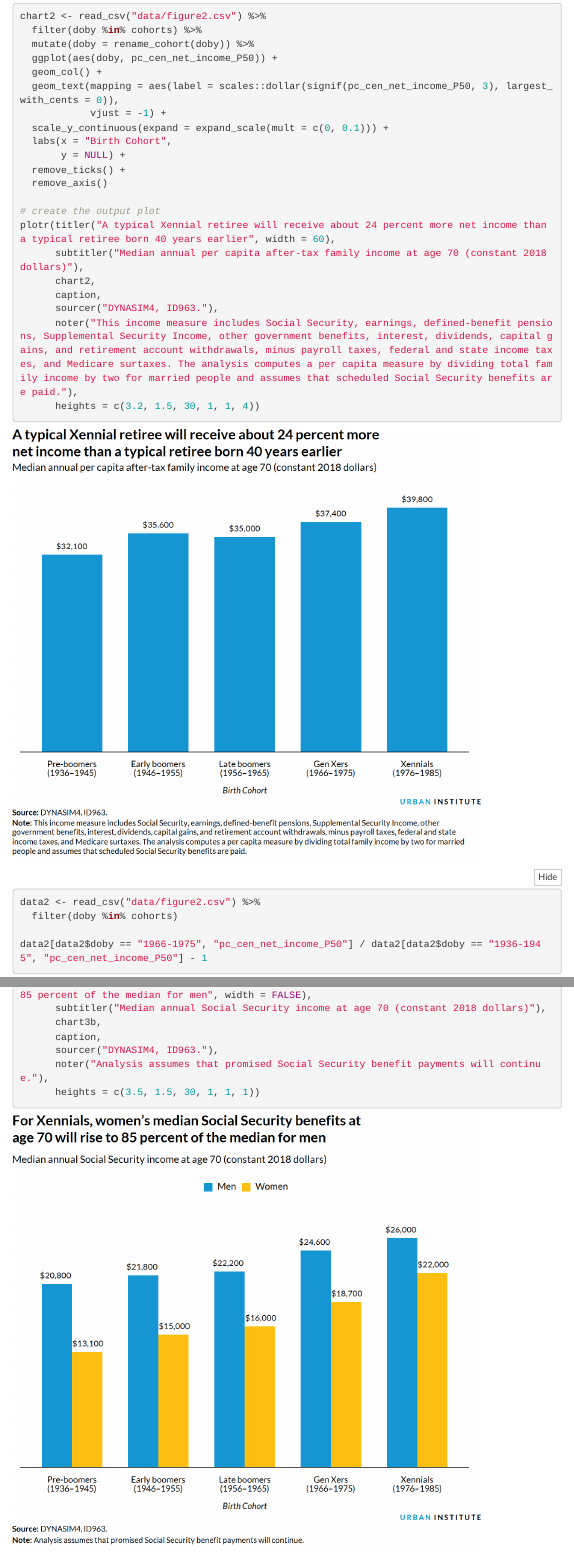
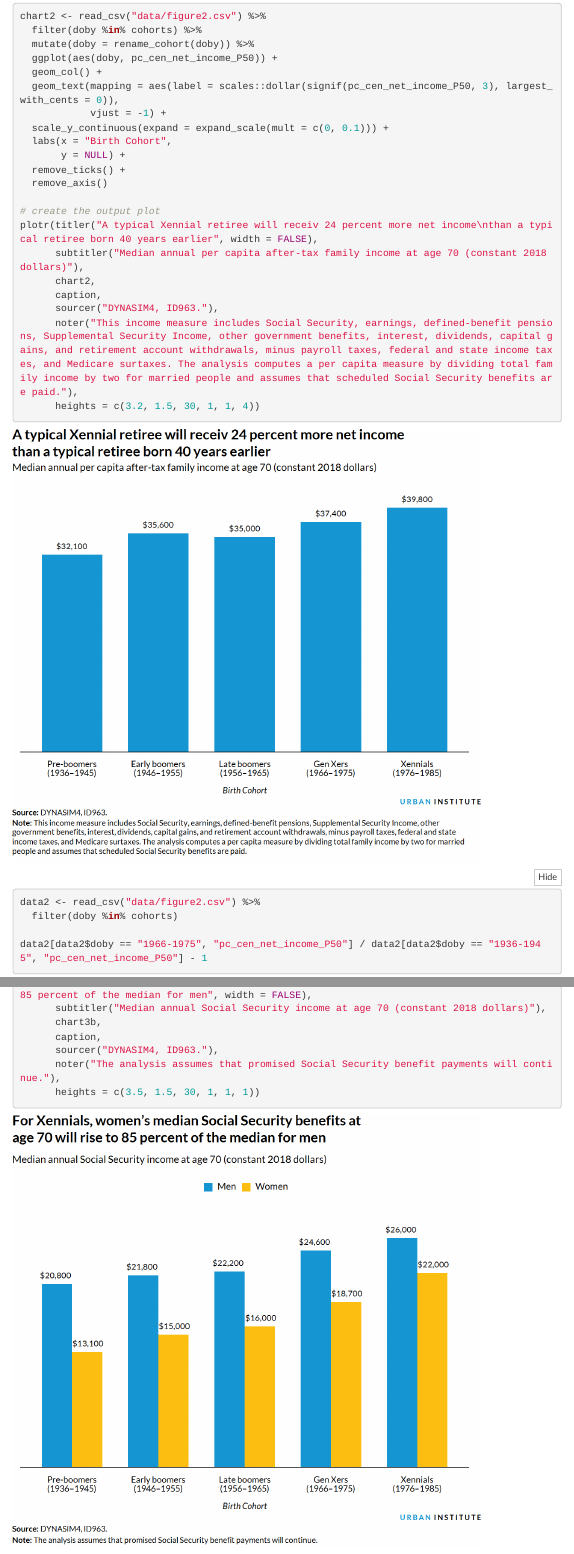
Before and after one commit to UI-Research/future_retirement_security, an R Markdown document (draft_charts.Rmd): the page in a window 1100 px wide, from 2030 px down, and a second part further down, joined at a grey line. The pictures show the output file draft_charts.html that the author committed with the source, opened offline; folded parts are opened; menus at the side of the page are left out.

Commit message:
Drop about from title 1 and the note in chart 8.

````diff
--- a/draft_charts.Rmd
+++ b/draft_charts.Rmd
@@ -130,7 +130,7 @@ chart2 <- read_csv("data/figure2.csv") %>%
   remove_axis()
 
 # create the output plot
-plotr(titler("A typical Xennial retiree will receive about 24 percent more net income than a typical retiree born 40 years earlier", width = 60),
+plotr(titler("A typical Xennial retiree will receiv 24 percent more net income\nthan a typical retiree born 40 years earlier", width = FALSE),
       subtitler("Median annual per capita after-tax family income at age 70 (constant 2018 dollars)"),
       chart2,
       caption,
@@ -403,7 +403,7 @@ plotr(titler("For Xennials, women’s median Social Security benefits at\nage 70
       chart3b,
       caption,
       sourcer("DYNASIM4, ID963."),
-      noter("Analysis assumes that promised Social Security benefit payments will continue."),
+      noter("The analysis assumes that promised Social Security benefit payments will continue."),
       heights = c(3.5, 1.5, 30, 1, 1, 1))
 ```
 
````
Also changed, not shown: draft_charts.html, figures/theme1-1.pdf, figures/theme1-1.png, figures/theme2-1.pdf, figures/theme3-1.pdf, figures/theme4-1.pdf, figures/theme5-1.pdf, figures/theme6-1.pdf, figures/theme7-1.pdf, figures/theme8-1.pdf, figures/theme8-1.png, figures/theme9-1.pdf.
